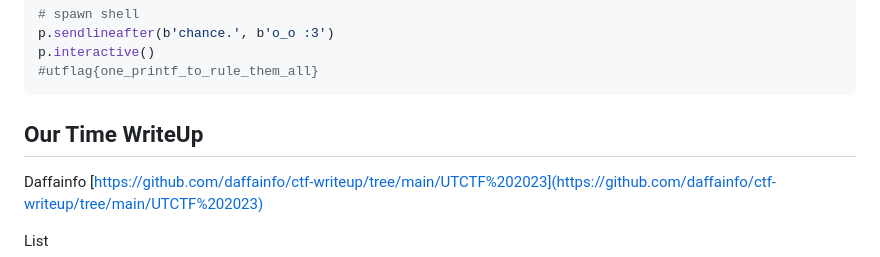
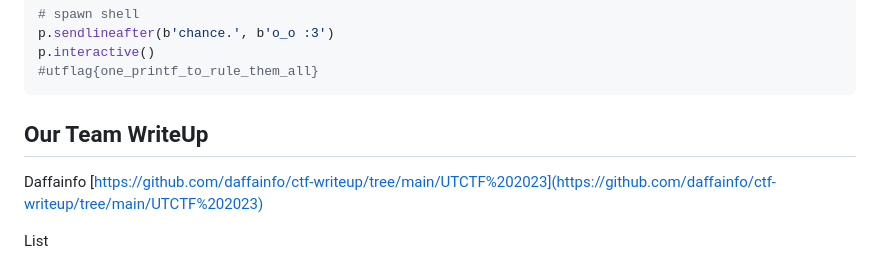
Before and after one commit to TCP1P/TCP1P_CTF_writeup, a Markdown page: 2023/UTCTF 2023/README.md, the part around the change. Drawn GitHub-style.

Commit message:
fix typo

````diff
--- a/2023/UTCTF 2023/README.md
+++ b/2023/UTCTF 2023/README.md
@@ -200,7 +200,7 @@ p.interactive()
 #utflag{one_printf_to_rule_them_all}
 ```
 
-## Our Time WriteUp
+## Our Team WriteUp
 Daffainfo [https://github.com/daffainfo/ctf-writeup/tree/main/UTCTF%202023](https://github.com/daffainfo/ctf-writeup/tree/main/UTCTF%202023)
 
 List
````
